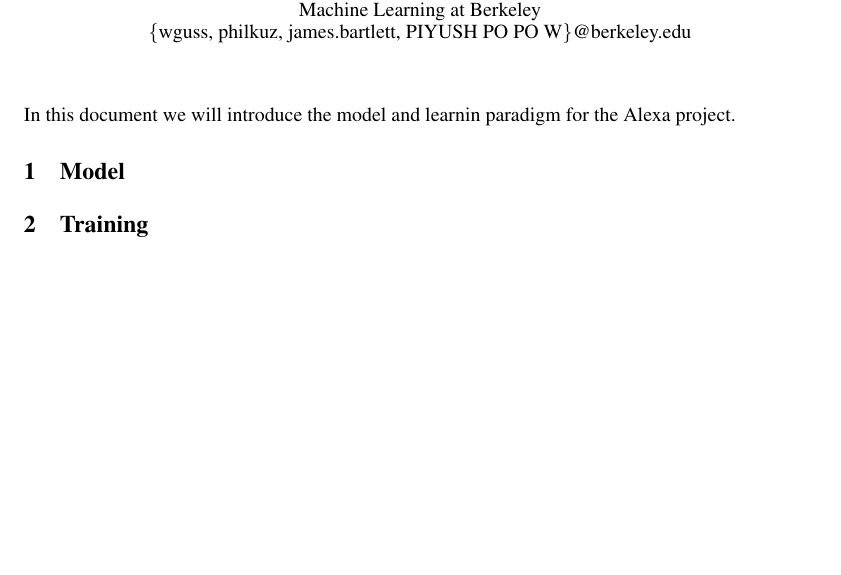
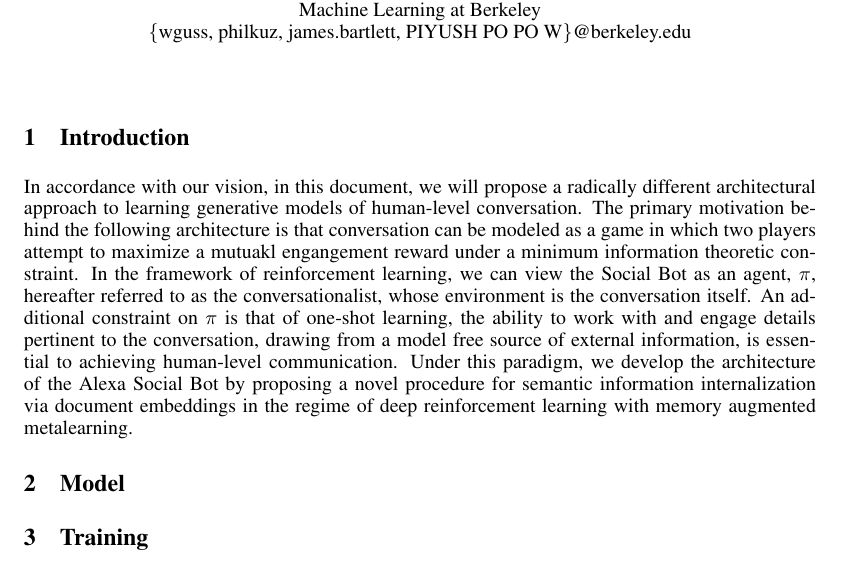
Before and after one commit to p-patil/alexa, a LaTeX document (main.tex): part of the page, cut so that both start at the same text, the shorter picture padded with empty space. Compiled offline with pdfLaTeX.

Commit message:
Introduction.

```diff
--- a/main.tex
+++ b/main.tex
@@ -146,8 +146,11 @@ Machine Learning at Berkeley\\
 
 \maketitle
 
-In this document we will introduce the model and learnin paradigm for the Alexa project.
+\section{Introduction}
+In accordance with our vision, in this document, we will propose a radically different architectural approach to learning generative models of human-level conversation. The primary motivation behind the following architecture is that conversation can be modeled as a game in which two players attempt to maximize a mutuakl engangement reward under a minimum information theoretic constraint. In the framework of reinforcement learning, we can view the Social Bot as an agent, $\pi$, hereafter referred to as the conversationalist, whose environment is the conversation itself. An additional constraint on $\pi$ is that of one-shot learning, the ability to work with and engage details pertinent to the conversation, drawing from a model free source of external information, is essential to achieving human-level communication. Under this paradigm, we develop the architecture of the Alexa Social Bot by proposing a novel procedure for semantic information internalization via document embeddings in the regime of deep reinforcement learning with memory augmented metalearning.
+
 \section{Model}
+
 
 
 \section{Training}
```
Also changed, not shown: main.pdf.
